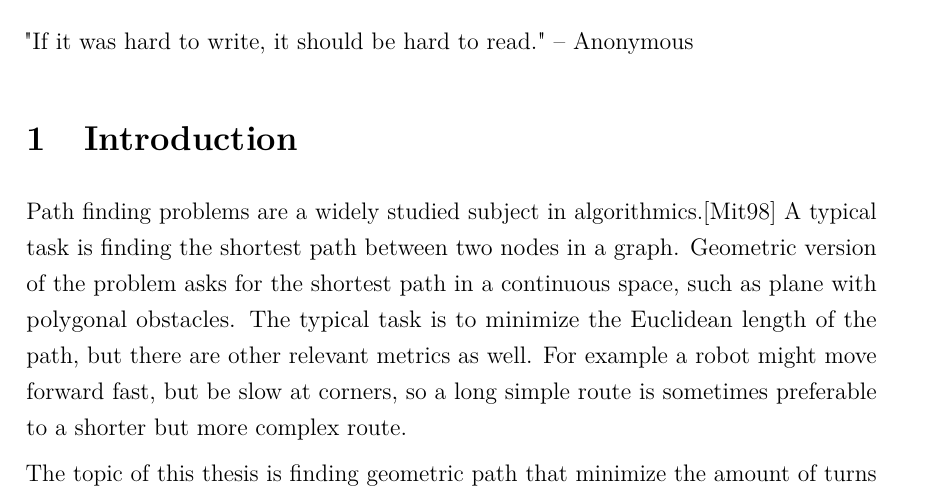
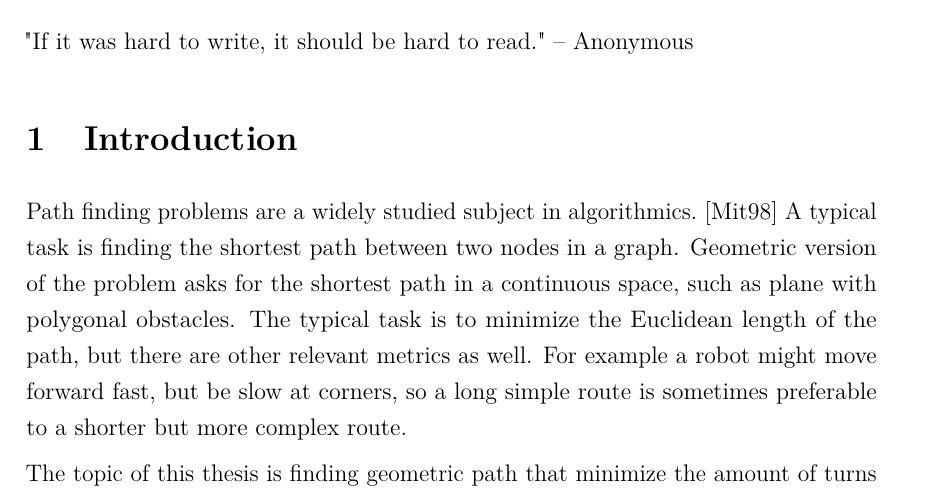
Before and after one commit to sisu/gradu, a LaTeX document (gradu.tex): part of page 5 of 55, cut so that both start at the same text. Compiled offline with pdfLaTeX.

Commit message:
consistent cite

```diff
--- a/gradu.tex
+++ b/gradu.tex
@@ -152,7 +152,7 @@ We show that the algorithm can be generalized to higher dimensions, leading to a
 
 \section{Introduction}
 
-Path finding problems are a widely studied subject in algorithmics.\cite{survey}
+Path finding problems are a widely studied subject in algorithmics.~\cite{survey}
 A typical task is finding the shortest path between two nodes in a graph.
 Geometric version of the problem asks for the shortest path in a continuous space, such as plane with polygonal obstacles.
 The typical task is to minimize the Euclidean length of the path, but there are other relevant metrics as well.
```
